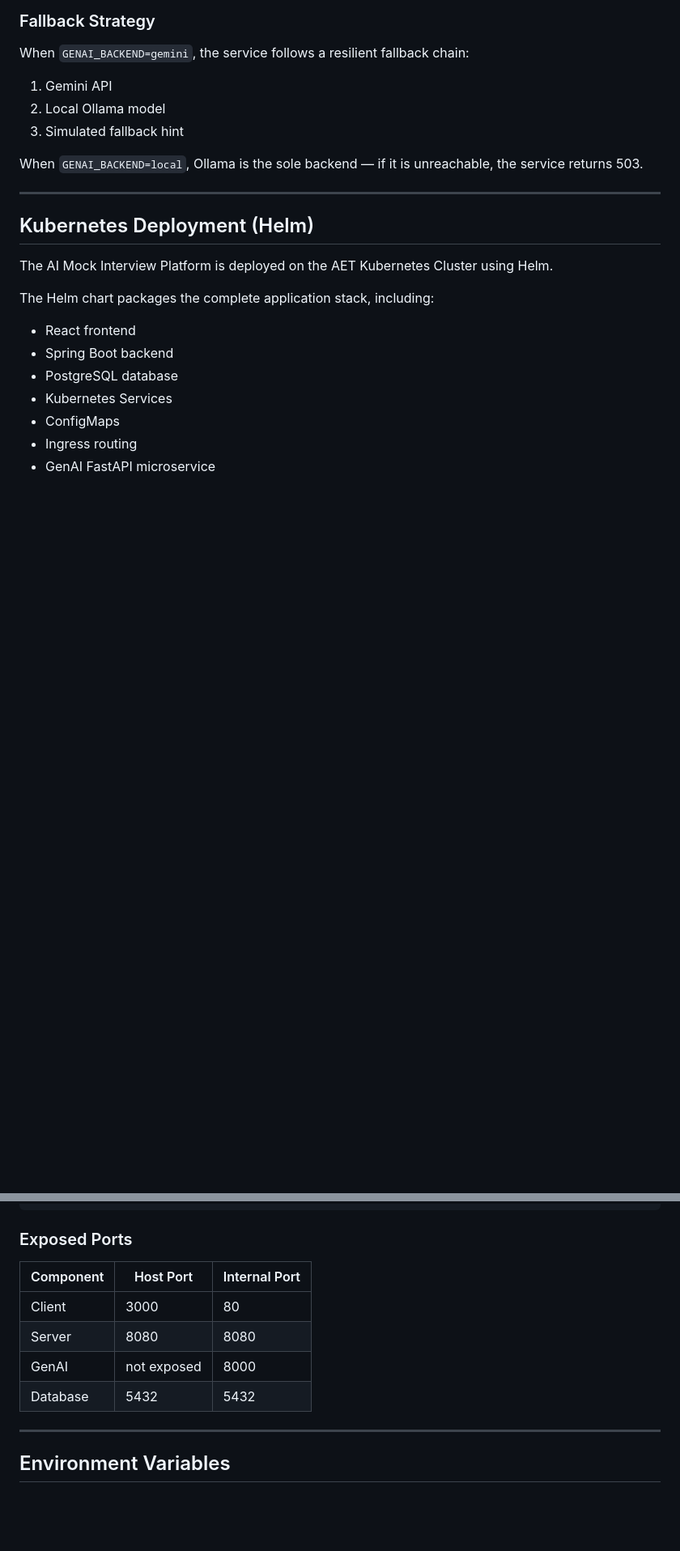
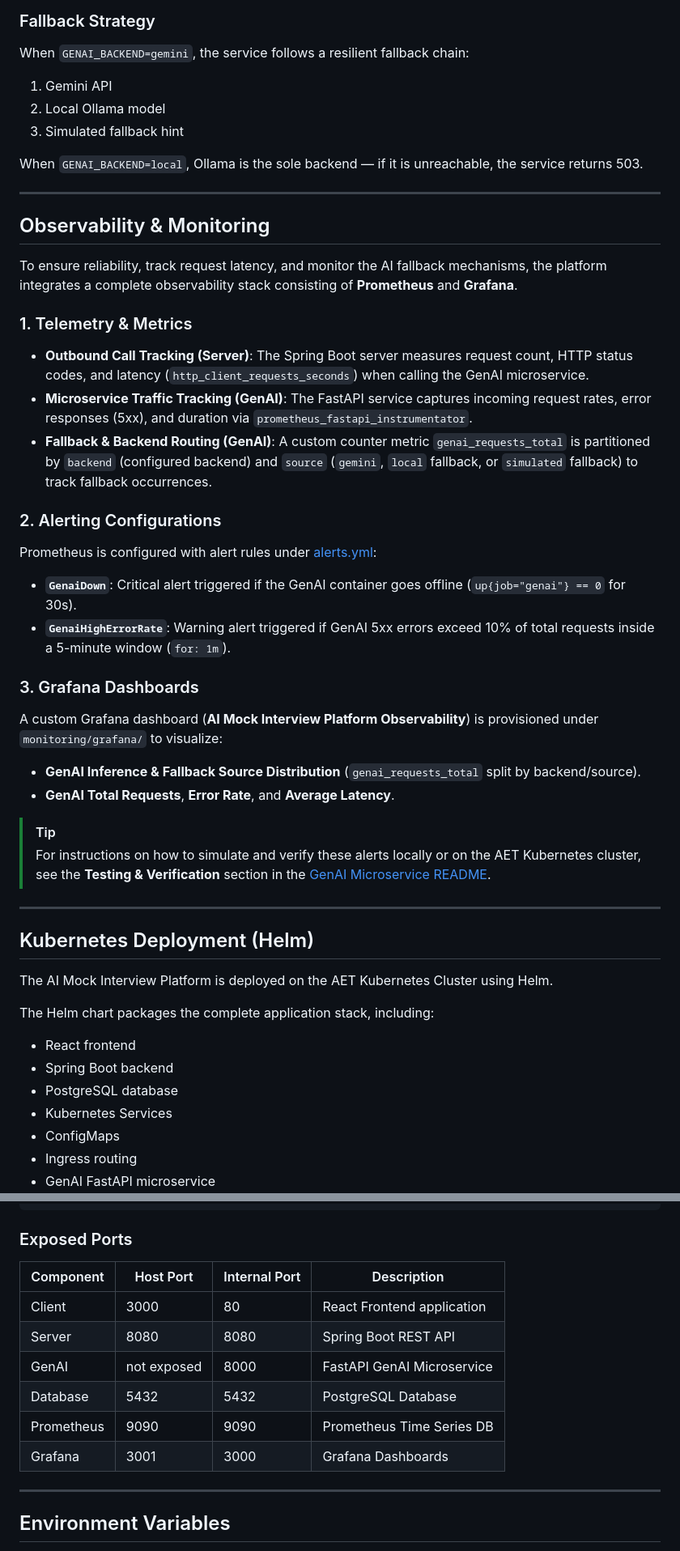
Before and after one commit to DevOps26HN/AI-Mock-Interview-Platform, a Markdown page: README.md, 2 parts joined by grey strips. Shown at 81% size. Drawn GitHub-style; blank space fills up the shorter version.

Commit message:
docs: update root README with observability and add detailed GenAI service README

```diff
--- a/README.md
+++ b/README.md
@@ -162,6 +166,30 @@ When `GENAI_BACKEND=gemini`, the service follows a resilient fallback chain:
 3. Simulated fallback hint
 
 When `GENAI_BACKEND=local`, Ollama is the sole backend — if it is unreachable, the service returns 503.
+
+---
+
+## Observability & Monitoring
+
+To ensure reliability, track request latency, and monitor the AI fallback mechanisms, the platform integrates a complete observability stack consisting of **Prometheus** and **Grafana**.
+
+### 1. Telemetry & Metrics
+* **Outbound Call Tracking (Server)**: The Spring Boot server measures request count, HTTP status codes, and latency (`http_client_requests_seconds`) when calling the GenAI microservice.
+* **Microservice Traffic Tracking (GenAI)**: The FastAPI service captures incoming request rates, error responses (5xx), and duration via `prometheus_fastapi_instrumentator`.
+* **Fallback & Backend Routing (GenAI)**: A custom counter metric `genai_requests_total` is partitioned by `backend` (configured backend) and `source` (`gemini`, `local` fallback, or `simulated` fallback) to track fallback occurrences.
+
+### 2. Alerting Configurations
+Prometheus is configured with alert rules under [alerts.yml](file:///c:/Users/huhan/Documents/Projects/AI-Mock-Interview-Platform/monitoring/prometheus/alerts.yml):
+* **`GenaiDown`**: Critical alert triggered if the GenAI container goes offline (`up{job="genai"} == 0` for 30s).
+* **`GenaiHighErrorRate`**: Warning alert triggered if GenAI 5xx errors exceed 10% of total requests inside a 5-minute window (`for: 1m`).
+
+### 3. Grafana Dashboards
+A custom Grafana dashboard (**AI Mock Interview Platform Observability**) is provisioned under `monitoring/grafana/` to visualize:
+* **GenAI Inference & Fallback Source Distribution** (`genai_requests_total` split by backend/source).
+* **GenAI Total Requests**, **Error Rate**, and **Average Latency**.
+
+> [!TIP]
+> For instructions on how to simulate and verify these alerts locally or on the AET Kubernetes cluster, see the **Testing & Verification** section in the [GenAI Microservice README](file:///c:/Users/huhan/Documents/Projects/AI-Mock-Interview-Platform/genai/README.md).
 
 ---
 
@@ -330,12 +360,14 @@ LOCAL_MODEL_URL=http://host.docker.internal:11434/api/generate
 
 ### Exposed Ports
 
-| Component | Host Port   | Internal Port |
-| --------- | ----------- | ------------- |
-| Client    | 3000        | 80            |
-| Server    | 8080        | 8080          |
-| GenAI     | not exposed | 8000          |
-| Database  | 5432        | 5432          |
+| Component  | Host Port   | Internal Port | Description |
+| ---------- | ----------- | ------------- | ----------- |
+| Client     | 3000        | 80            | React Frontend application |
+| Server     | 8080        | 8080          | Spring Boot REST API |
+| GenAI      | not exposed | 8000          | FastAPI GenAI Microservice |
+| Database   | 5432        | 5432          | PostgreSQL Database |
+| Prometheus | 9090        | 9090          | Prometheus Time Series DB |
+| Grafana    | 3001        | 3000          | Grafana Dashboards |
 
 ---
 
```
Also changed, not shown: other parts of README.md (+11 -5 lines), genai/README.md (added, +233 -0 lines).
